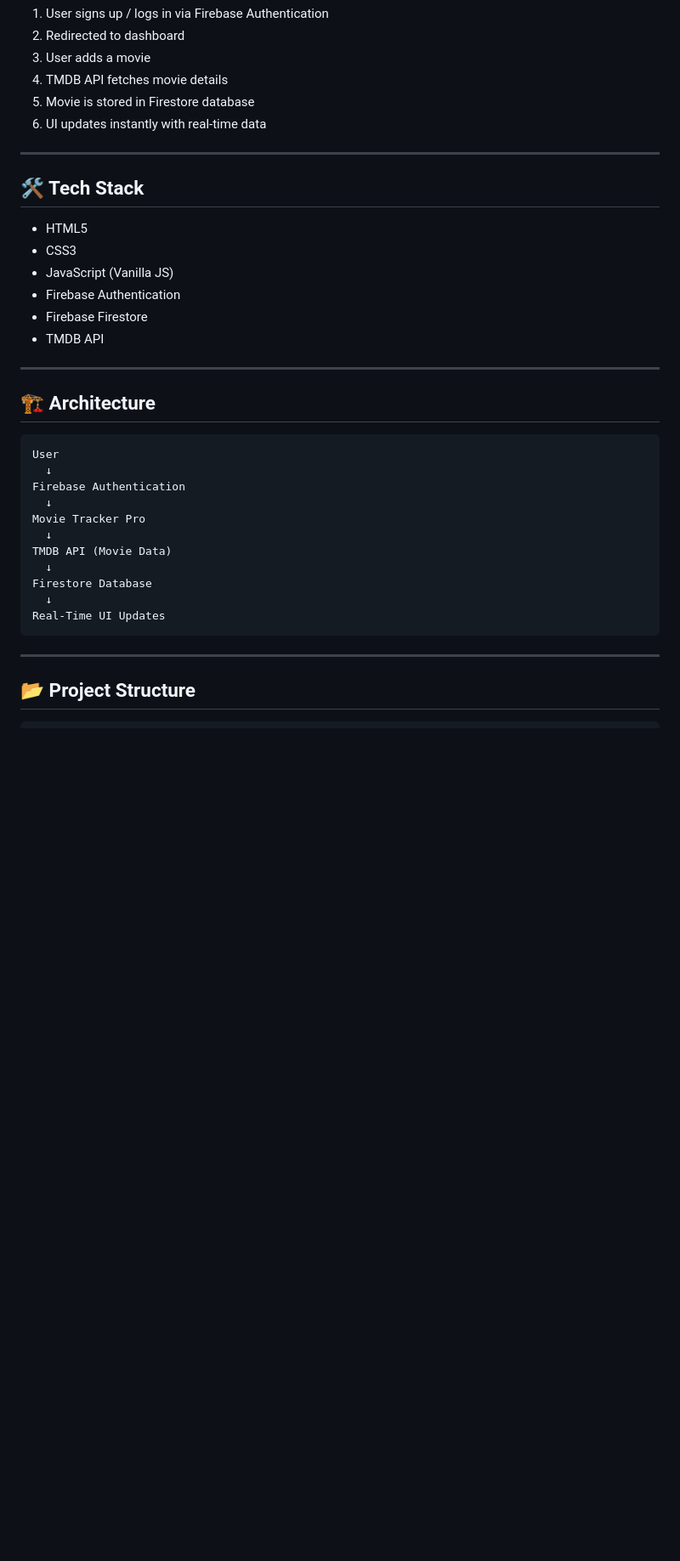
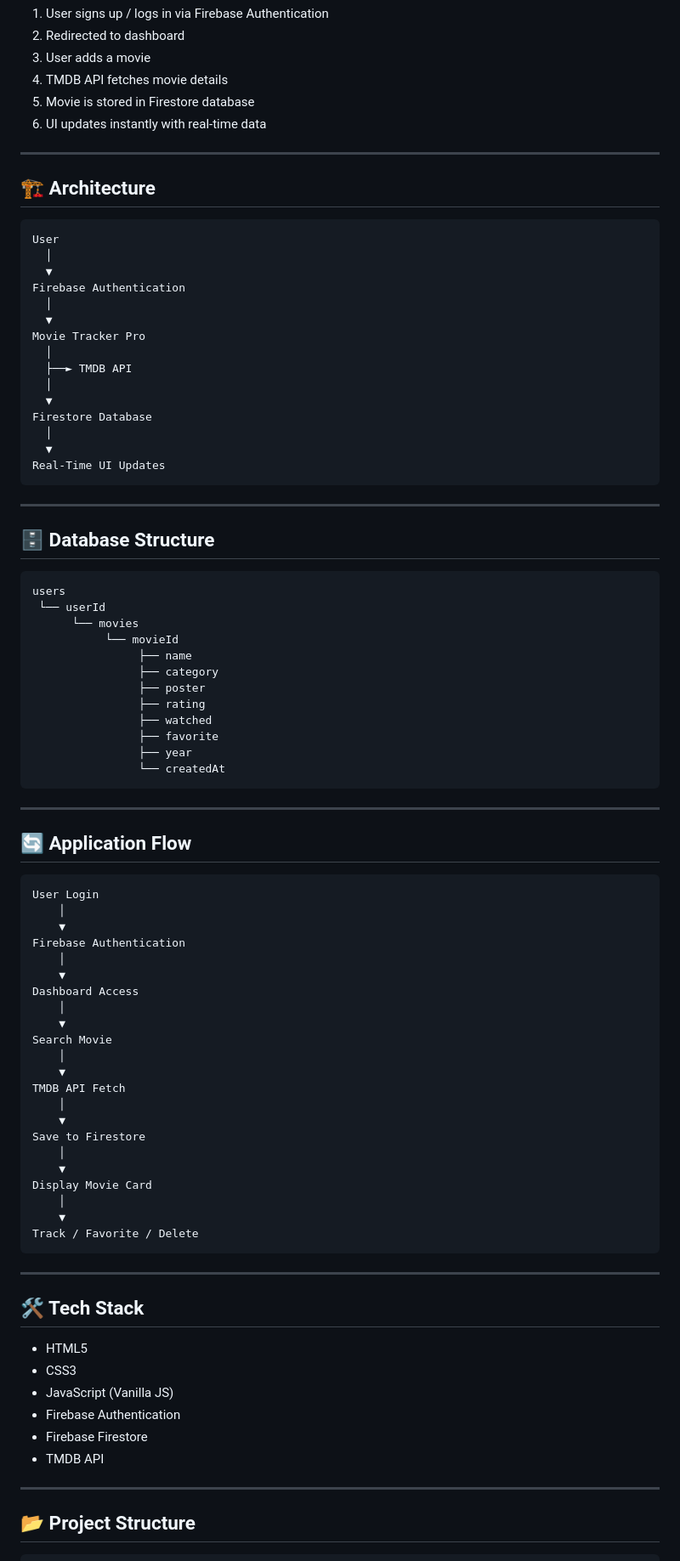
Before and after one commit to harshskarki/Movie-Tracker-Pro, a Markdown page: README.md, the part around the change. Shown at 85% size. Drawn GitHub-style; blank space fills up the shorter version.

Commit message:
Add architecture, database and flow documentation

````diff
--- a/README.md
+++ b/README.md
@@ -107,6 +107,73 @@ This project demonstrates strong frontend engineering skills by integrating:
 
 ---
 
+## 🏗️ Architecture
+
+```text
+User
+  │
+  ▼
+Firebase Authentication
+  │
+  ▼
+Movie Tracker Pro
+  │
+  ├──► TMDB API
+  │
+  ▼
+Firestore Database
+  │
+  ▼
+Real-Time UI Updates
+```
+---
+
+## 🗄️ Database Structure
+
+```text
+users
+ └── userId
+      └── movies
+           └── movieId
+                ├── name
+                ├── category
+                ├── poster
+                ├── rating
+                ├── watched
+                ├── favorite
+                ├── year
+                └── createdAt
+```
+---
+
+## 🔄 Application Flow
+
+```text
+User Login
+    │
+    ▼
+Firebase Authentication
+    │
+    ▼
+Dashboard Access
+    │
+    ▼
+Search Movie
+    │
+    ▼
+TMDB API Fetch
+    │
+    ▼
+Save to Firestore
+    │
+    ▼
+Display Movie Card
+    │
+    ▼
+Track / Favorite / Delete
+```
+---
+
 ## 🛠️ Tech Stack
 
 * HTML5
@@ -116,23 +183,6 @@ This project demonstrates strong frontend engineering skills by integrating:
 * Firebase Firestore
 * TMDB API
 
----
-
-## 🏗️ Architecture
-
-```text
-User
-  ↓
-Firebase Authentication
-  ↓
-Movie Tracker Pro
-  ↓
-TMDB API (Movie Data)
-  ↓
-Firestore Database
-  ↓
-Real-Time UI Updates
-```
 ---
 
 ## 📂 Project Structure
````
